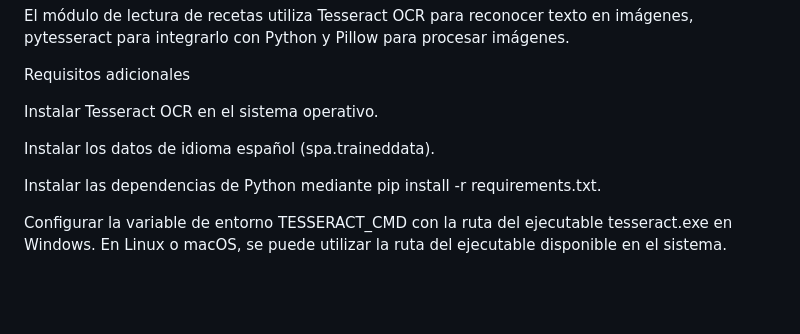
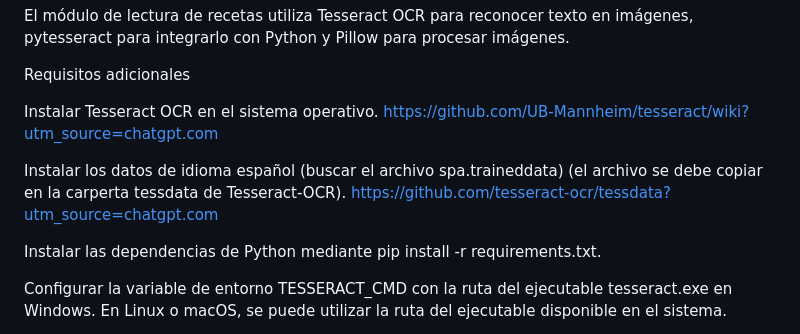
Before and after one commit to basto115/Pagina-Pricey, a Markdown page: README.md, the part around the change. Rendered like a GitHub page; blank space fills up the shorter version.

Commit message:
instrucciones para instalar tesseract

```diff
--- a/README.md
+++ b/README.md
@@ -155,9 +155,9 @@ El módulo de lectura de recetas utiliza Tesseract OCR para reconocer texto en i
 
 Requisitos adicionales
 
-Instalar Tesseract OCR en el sistema operativo.
+Instalar Tesseract OCR en el sistema operativo. https://github.com/UB-Mannheim/tesseract/wiki?utm_source=chatgpt.com
 
-Instalar los datos de idioma español (spa.traineddata).
+Instalar los datos de idioma español (buscar el archivo spa.traineddata) (el archivo se debe copiar en la carperta tessdata de Tesseract-OCR). https://github.com/tesseract-ocr/tessdata?utm_source=chatgpt.com
 
 Instalar las dependencias de Python mediante pip install -r requirements.txt.
 
```
